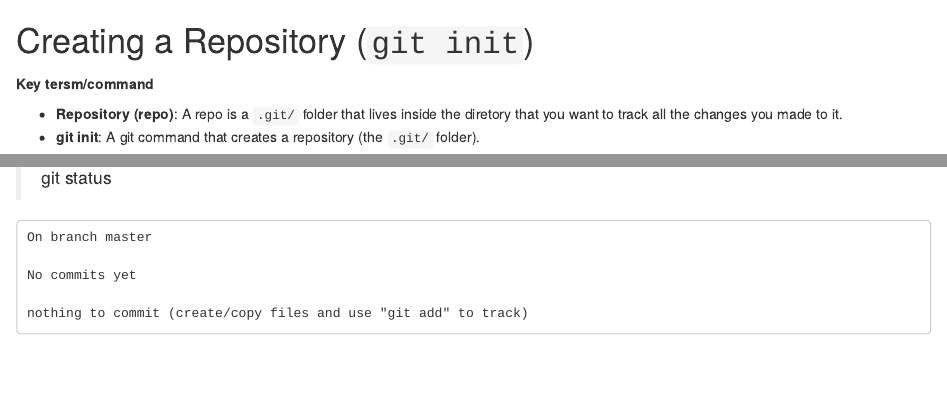
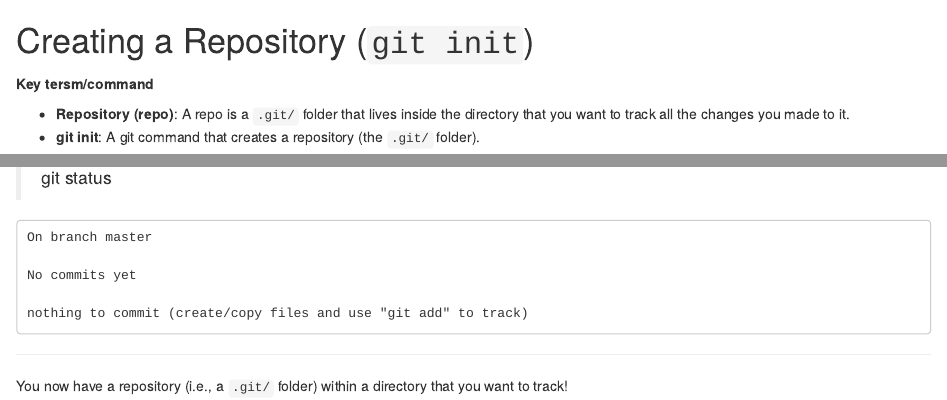
Before and after one commit to mychan24/git_github_bookdown, an R Markdown document (Rmd/02-create_repo.Rmd): the page in a window 1100 px wide, from its top, and a second part further down, joined at a grey line. Rendered offline with R 4.5, knitr and Pandoc, with nearby package versions.

Commit message:
Add lesson summary to ch2-4 [skip ci]

````diff
--- a/Rmd/02-create_repo.Rmd
+++ b/Rmd/02-create_repo.Rmd
@@ -2,7 +2,7 @@
 
 **Key tersm/command**
 
-* **Repository (repo)**: A repo is a `.git/` folder that lives inside the diretory that you want to track all the changes you made to it.
+* **Repository (repo)**: A repo is a `.git/` folder that lives inside the directory that you want to track all the changes you made to it.
 * **git init**: A git command that creates a repository (the `.git/` folder).
 
 
@@ -39,3 +39,6 @@ No commits yet
 
 nothing to commit (create/copy files and use "git add" to track)
 ```
+
+---
+You now have a repository (i.e., a `.git/` folder) within a directory that you want to track!
````
Also changed, not shown: Rmd/03-track-changes.Rmd (+3 -0 lines), Rmd/04-exploring-history.Rmd (+3 -0 lines).
